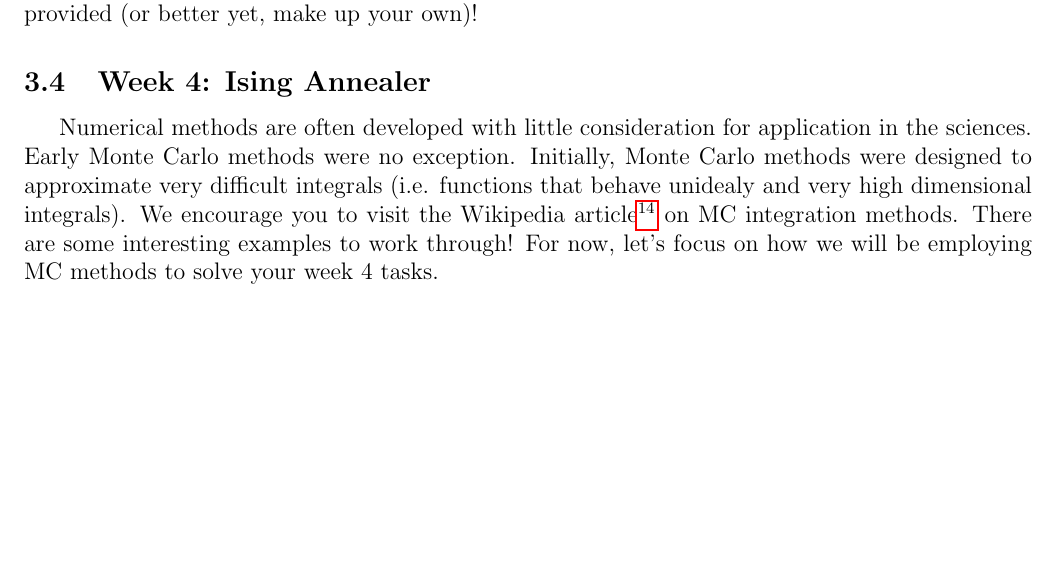
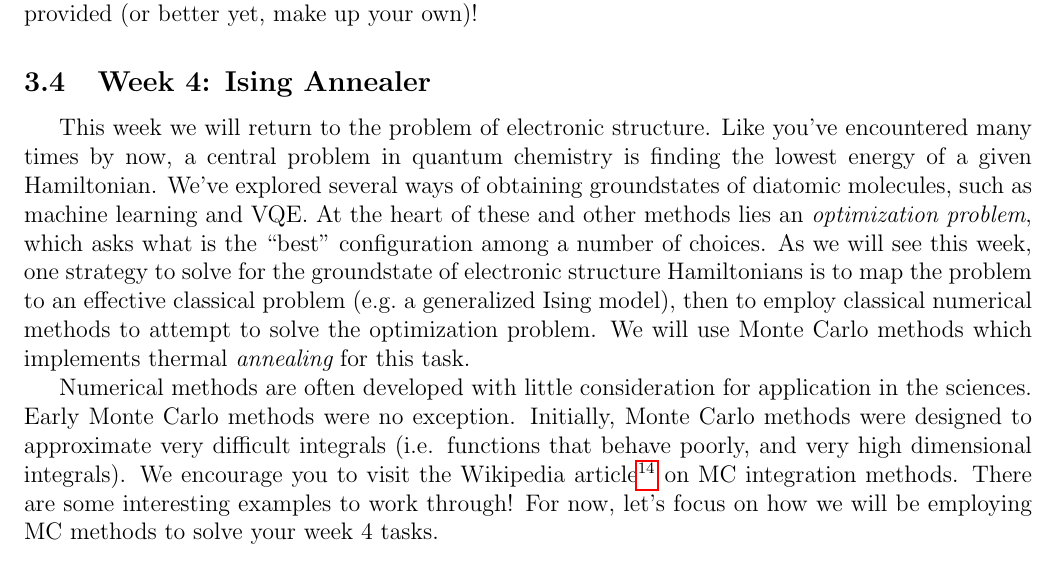
Before and after one commit to CDL-Quantum/CohortProject_2020, a LaTeX document (CDL_2020_docs.tex): part of page 9 of 11, cut so that both start at the same text, the shorter picture padded with empty space. Compiled offline with pdfLaTeX.

Commit message:
CDL main docs project 4

```diff
--- a/CDL_2020_docs.tex
+++ b/CDL_2020_docs.tex
@@ -295,7 +295,15 @@ Once you've mastered these techniques and have finished the tasks, you're encour
 
 \subsection{Week 4: Ising Annealer}
 
-Numerical methods are often developed with little consideration for application in the sciences. Early Monte Carlo methods were no exception. Initially, Monte Carlo methods were designed to approximate very difficult integrals (i.e. functions that behave unidealy and very high dimensional integrals). We encourage you to visit the Wikipedia article\footnote{\href{http://en.wikipedia.org/wiki/Monte\_Carlo\_integration}{wikipedia.org/wiki/Monte\_Carlo\_integration}} on MC integration methods. There are some interesting examples to work through! For now, let's focus on how we will be employing MC methods to solve your week 4 tasks.
+This week we will return to the problem of electronic structure.  Like you've encountered many times by now, a central problem in quantum chemistry is finding the lowest
+energy of a given Hamiltonian.  We've explored several ways of obtaining groundstates of diatomic molecules, such as machine learning
+and VQE.  At the heart of these and other methods lies an {\it optimization problem}, which asks what is the ``best'' configuration among a number of choices.
+As we will see this week, one strategy to solve for the groundstate of electronic structure Hamiltonians is to map the problem to an effective classical problem
+(e.g.~a generalized Ising model),
+then to employ classical numerical methods to attempt to solve the optimization problem.  We will use Monte Carlo methods which implements thermal
+{\it annealing} for this task.
+
+Numerical methods are often developed with little consideration for application in the sciences. Early Monte Carlo methods were no exception. Initially, Monte Carlo methods were designed to approximate very difficult integrals (i.e. functions that behave poorly, and very high dimensional integrals). We encourage you to visit the Wikipedia article\footnote{\href{http://en.wikipedia.org/wiki/Monte\_Carlo\_integration}{wikipedia.org/wiki/Monte\_Carlo\_integration}} on MC integration methods. There are some interesting examples to work through! For now, let's focus on how we will be employing MC methods to solve your week 4 tasks.
 
 \subsubsection{Monte Carlo Simulations (Metropolis-Hastings)}
 
```
Also changed, not shown: CDL_2020_docs.pdf.
